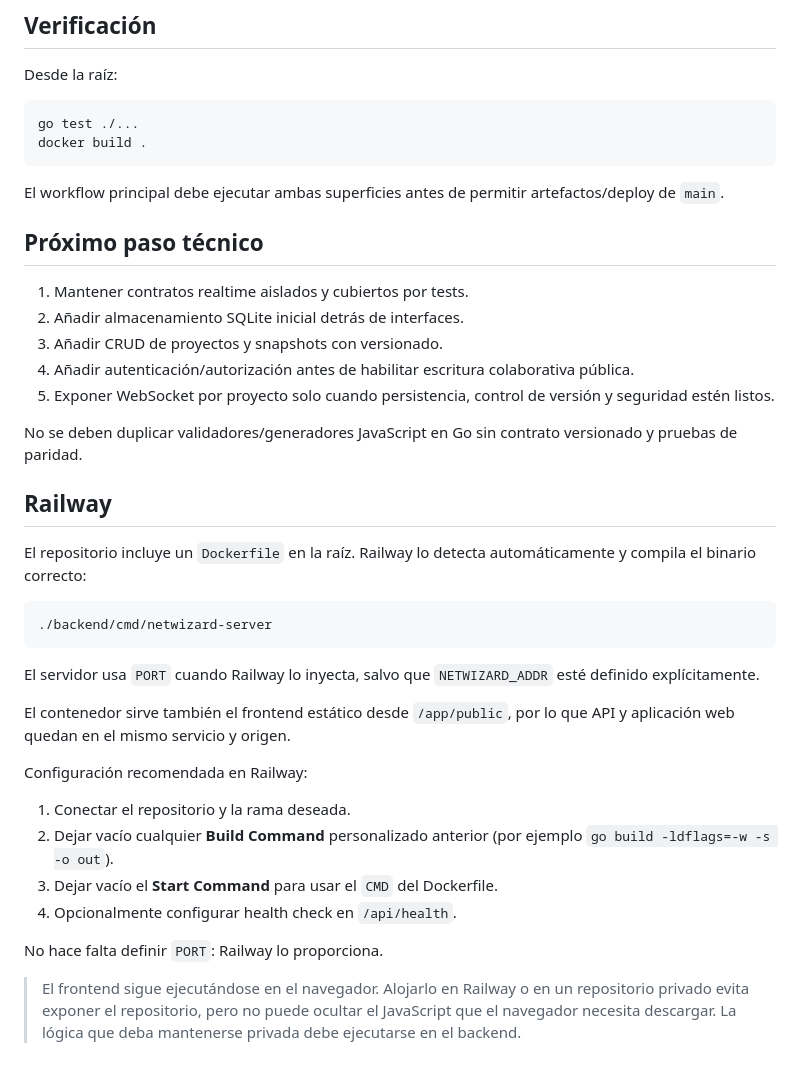
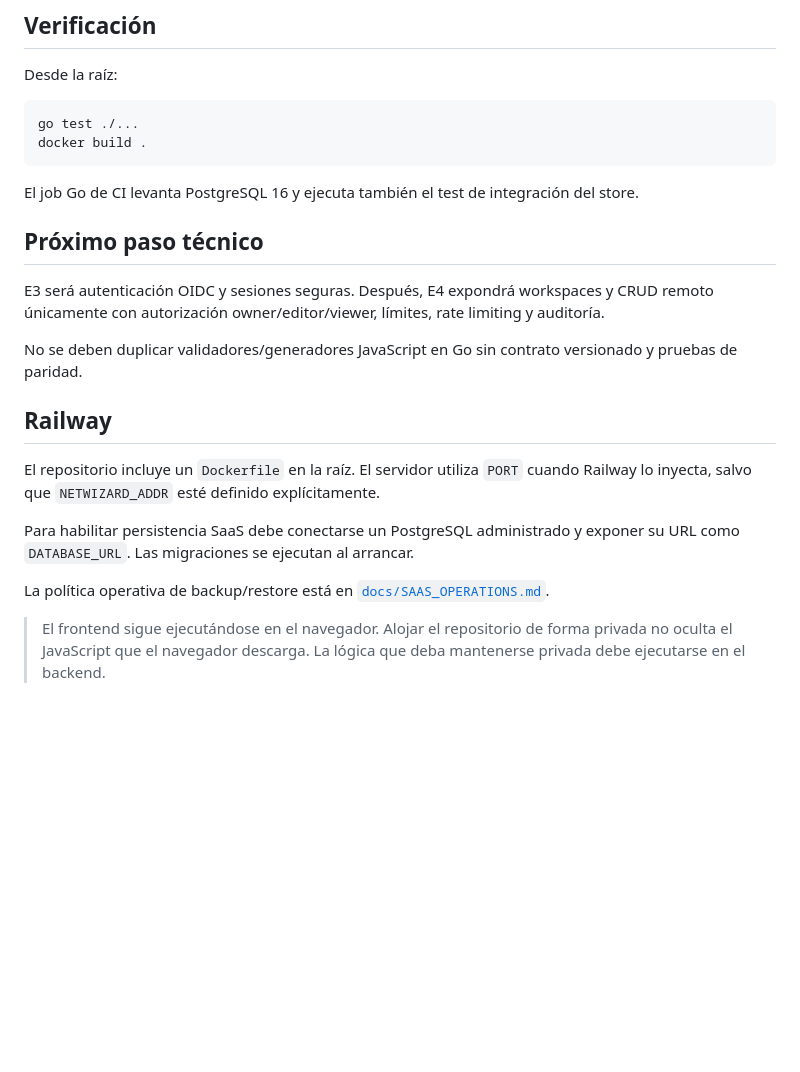
Before and after one commit to WolcenOn/NetWizard, a Markdown page: backend/README.md, the part around one of its changes. GitHub-like rendering; blank space fills up the shorter version.

````diff
--- a/backend/README.md
+++ b/backend/README.md
@@ -60,38 +82,20 @@ go test ./...
 docker build .
 ```
 
-El workflow principal debe ejecutar ambas superficies antes de permitir artefactos/deploy de `main`.
+El job Go de CI levanta PostgreSQL 16 y ejecuta también el test de integración del store.
 
 ## Próximo paso técnico
 
-1. Mantener contratos realtime aislados y cubiertos por tests.
-2. Añadir almacenamiento SQLite inicial detrás de interfaces.
-3. Añadir CRUD de proyectos y snapshots con versionado.
-4. Añadir autenticación/autorización antes de habilitar escritura colaborativa pública.
-5. Exponer WebSocket por proyecto solo cuando persistencia, control de versión y seguridad estén listos.
+E3 será autenticación OIDC y sesiones seguras. Después, E4 expondrá workspaces y CRUD remoto únicamente con autorización owner/editor/viewer, límites, rate limiting y auditoría.
 
 No se deben duplicar validadores/generadores JavaScript en Go sin contrato versionado y pruebas de paridad.
 
-
 ## Railway
 
-El repositorio incluye un `Dockerfile` en la raíz. Railway lo detecta automáticamente y compila el binario correcto:
+El repositorio incluye un `Dockerfile` en la raíz. El servidor utiliza `PORT` cuando Railway lo inyecta, salvo que `NETWIZARD_ADDR` esté definido explícitamente.
 
-```text
-./backend/cmd/netwizard-server
-```
+Para habilitar persistencia SaaS debe conectarse un PostgreSQL administrado y exponer su URL como `DATABASE_URL`. Las migraciones se ejecutan al arrancar.
 
-El servidor usa `PORT` cuando Railway lo inyecta, salvo que `NETWIZARD_ADDR` esté definido explícitamente.
+La política operativa de backup/restore está en [`docs/SAAS_OPERATIONS.md`](../docs/SAAS_OPERATIONS.md).
 
-El contenedor sirve también el frontend estático desde `/app/public`, por lo que API y aplicación web quedan en el mismo servicio y origen.
-
-Configuración recomendada en Railway:
-
-1. Conectar el repositorio y la rama deseada.
-2. Dejar vacío cualquier **Build Command** personalizado anterior (por ejemplo `go build -ldflags=-w -s -o out`).
-3. Dejar vacío el **Start Command** para usar el `CMD` del Dockerfile.
-4. Opcionalmente configurar health check en `/api/health`.
-
-No hace falta definir `PORT`: Railway lo proporciona.
-
-> El frontend sigue ejecutándose en el navegador. Alojarlo en Railway o en un repositorio privado evita exponer el repositorio, pero no puede ocultar el JavaScript que el navegador necesita descargar. La lógica que deba mantenerse privada debe ejecutarse en el backend.
+> El frontend sigue ejecutándose en el navegador. Alojar el repositorio de forma privada no oculta el JavaScript que el navegador descarga. La lógica que deba mantenerse privada debe ejecutarse en el backend.
````
Also changed, not shown: other parts of backend/README.md (+48 -26 lines).
